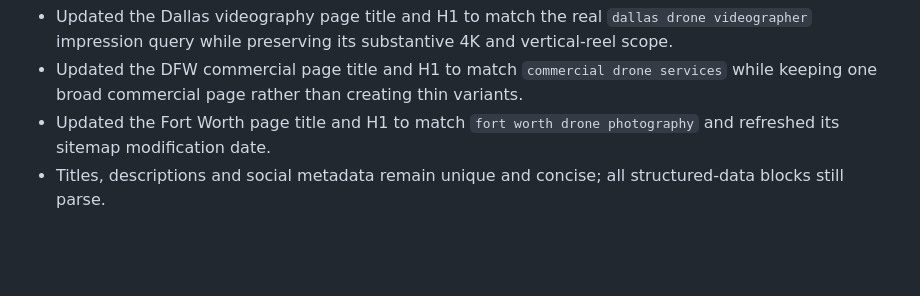
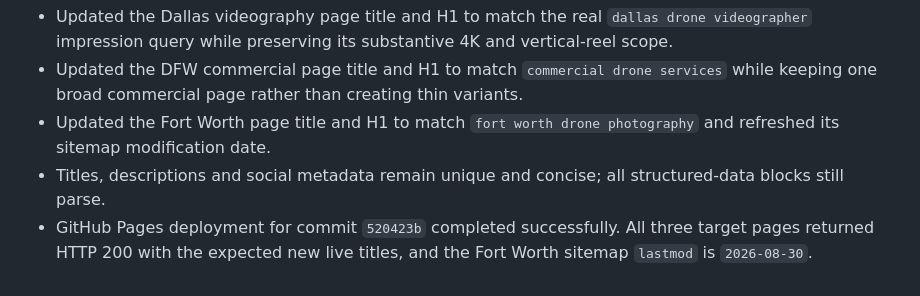
Before and after one commit to atiftaftaf/apsdrone-website, a Markdown page: marketing-kit/google-business-growth-2026-08-30.md, the part around the change. Rendered like a GitHub page; blank space fills up the shorter version.

Commit message:
Record query alignment deployment

```diff
--- a/marketing-kit/google-business-growth-2026-08-30.md
+++ b/marketing-kit/google-business-growth-2026-08-30.md
@@ -163,3 +163,4 @@ These are controlled lab results, not field Core Web Vitals. Search Console stil
 - Updated the DFW commercial page title and H1 to match `commercial drone services` while keeping one broad commercial page rather than creating thin variants.
 - Updated the Fort Worth page title and H1 to match `fort worth drone photography` and refreshed its sitemap modification date.
 - Titles, descriptions and social metadata remain unique and concise; all structured-data blocks still parse.
+- GitHub Pages deployment for commit `520423b` completed successfully. All three target pages returned HTTP 200 with the expected new live titles, and the Fort Worth sitemap `lastmod` is `2026-08-30`.
```
